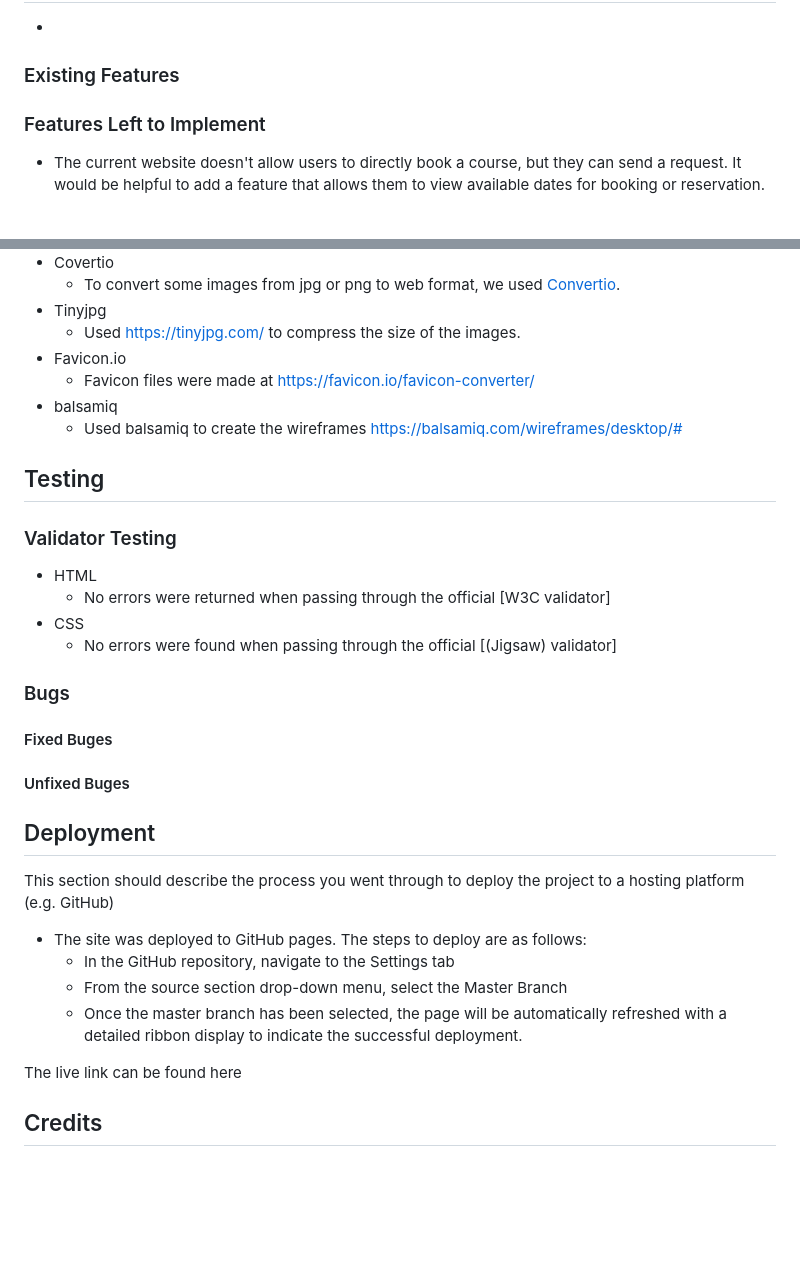
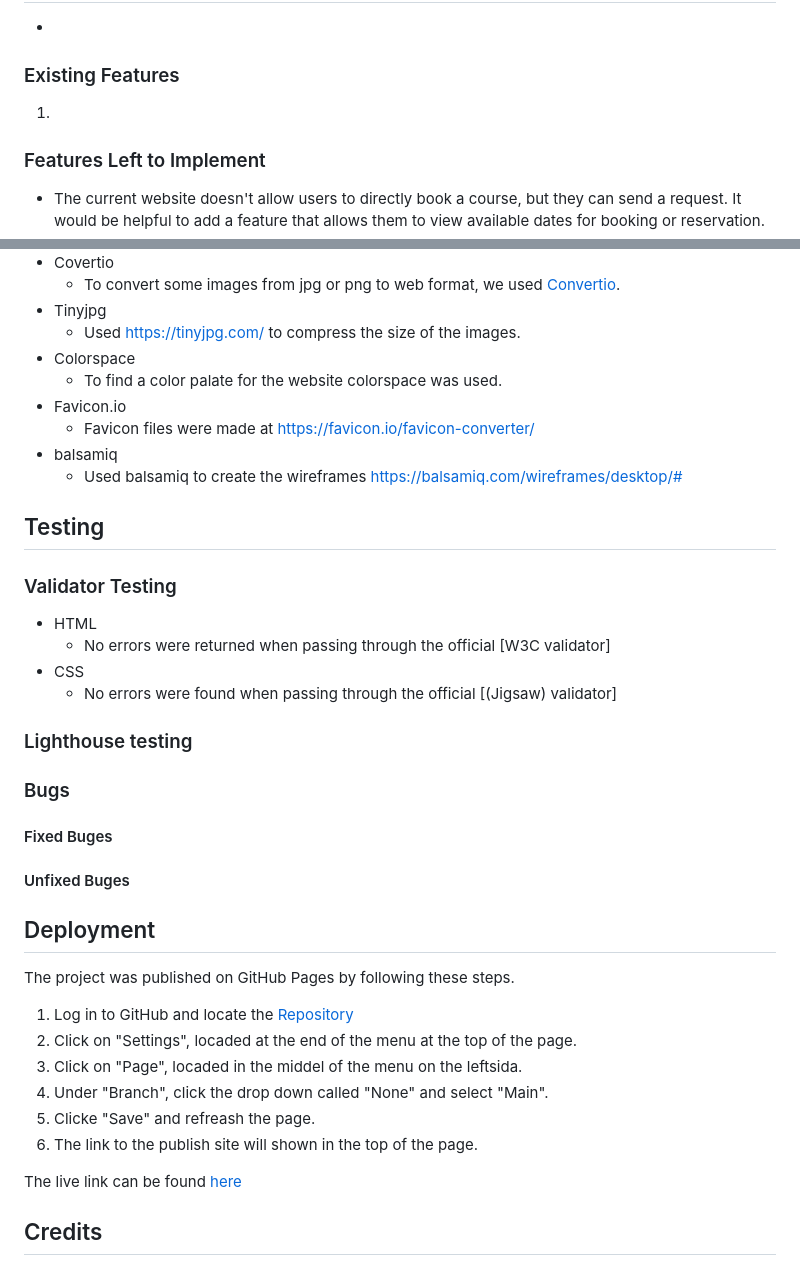
Before and after one commit to Ko11e/Bogardens-blacksmith, a Markdown page: README.md, 2 parts joined by grey strips. GitHub-like rendering; blank space fills up the shorter version.

Commit message:
Add text to Deployment section README

```diff
--- a/README.md
+++ b/README.md
@@ -54,7 +54,7 @@ Bogårdens Blacksmith is a website created to promote the company Bogårdens Bla
   -
 
 ### Existing Features
-
+  1.
 
 ### Features Left to Implement
 
@@ -106,6 +106,8 @@ Since Balcksmith usally a mysterius feeling the darkerteam feelt lika the right
   - To convert some images from jpg or png to web format, we used [Convertio](https://convertio.co/jpg-webp/).
 - Tinyjpg
   - Used https://tinyjpg.com/ to compress the size of the images.
+- Colorspace
+  - To find a color palate for the website colorspace was used.
 - Favicon.io
   - Favicon files were made at https://favicon.io/favicon-converter/
 - balsamiq
@@ -121,6 +123,7 @@ Since Balcksmith usally a mysterius feeling the darkerteam feelt lika the right
 - CSS
   - No errors were found when passing through the official [(Jigsaw) validator]
 
+### Lighthouse testing
 
 
 ### Bugs
@@ -131,15 +134,15 @@ Since Balcksmith usally a mysterius feeling the darkerteam feelt lika the right
 
 ## Deployment
 
-This section should describe the process you went through to deploy the project to a hosting platform (e.g. GitHub)
+The project was published on GitHub Pages by following these steps.
+  1. Log in to GitHub and locate the [Repository](https://github.com/Ko11e/Bogardens-blacksmith)
+  2. Click on "Settings", locaded at the end of the menu at the top of the page.
+  3. Click on "Page", locaded in the middel of the menu on the leftsida.
+  4. Under "Branch", click the drop down called "None" and select "Main".
+  5. Clicke "Save" and refreash the page.
+  6. The link to the publish site will shown in the top of the page.
 
-- The site was deployed to GitHub pages. The steps to deploy are as follows:
-  - In the GitHub repository, navigate to the Settings tab
-  - From the source section drop-down menu, select the Master Branch
-  - Once the master branch has been selected, the page will be automatically refreshed with a detailed ribbon display to indicate the successful deployment.
-
-The live link can be found here
-
+The live link can be found [here](https://ko11e.github.io/Bogardens-blacksmith/)
 
 ## Credits
 
```
Also changed, not shown: other parts of README.md (+4 -4 lines).
